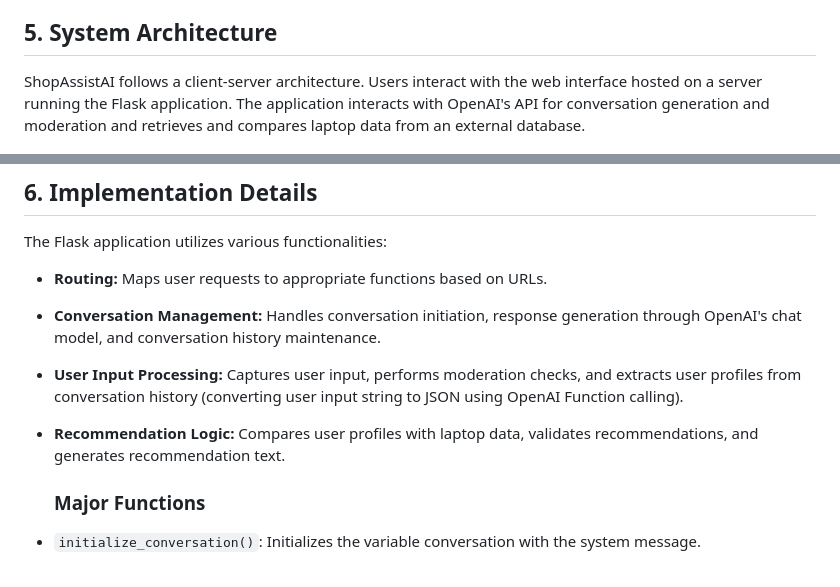
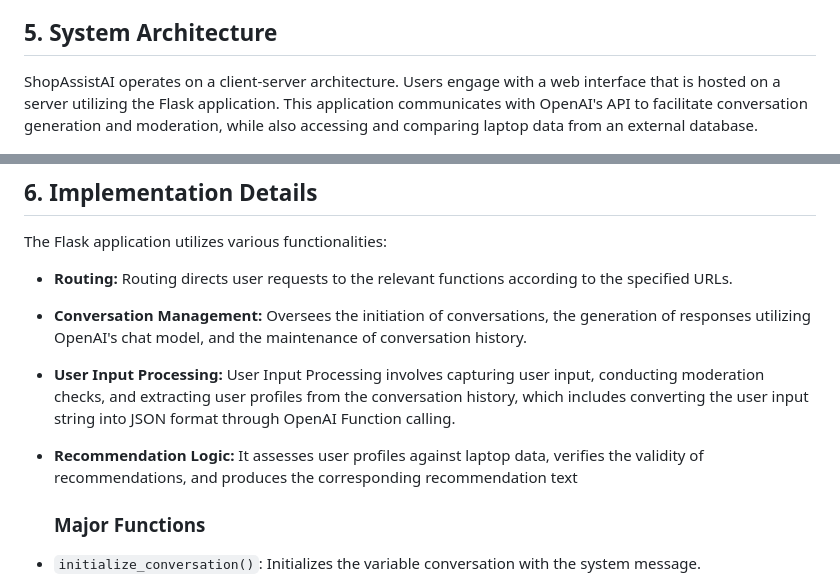
Before and after one commit to SanjayaKumarSahoo/shop-assist-aI, a Markdown page: README.MD, 2 parts joined by grey strips. Rendered like a GitHub page.

Commit message:
Initial commit

```diff
--- a/README.MD
+++ b/README.MD
@@ -54,9 +54,9 @@ description provided at the end of each entry. The chatbot will employ large lan
 
 ## 5. System Architecture
 
-ShopAssistAI follows a client-server architecture. Users interact with the web interface hosted on a server running the
-Flask application. The application interacts with OpenAI's API for conversation generation and moderation and retrieves
-and compares laptop data from an external database.
+ShopAssistAI operates on a client-server architecture. Users engage with a web interface that is hosted on a server
+utilizing the Flask application. This application communicates with OpenAI's API to facilitate conversation generation
+and moderation, while also accessing and comparing laptop data from an external database.
 
 ![stages](./images/stages.png)
 
@@ -66,13 +66,14 @@ and compares laptop data from an external database.
 
 The Flask application utilizes various functionalities:
 
-- **Routing:** Maps user requests to appropriate functions based on URLs.
-- **Conversation Management:** Handles conversation initiation, response generation through OpenAI's chat model, and
-  conversation history maintenance.
-- **User Input Processing:** Captures user input, performs moderation checks, and extracts user profiles from
-  conversation history (converting user input string to JSON using OpenAI Function calling).
-- **Recommendation Logic:** Compares user profiles with laptop data, validates recommendations, and generates
-  recommendation text.
+- **Routing:** Routing directs user requests to the relevant functions according to the specified URLs.
+- **Conversation Management:** Oversees the initiation of conversations, the generation of
+  responses utilizing OpenAI's chat model, and the maintenance of conversation history.
+- **User Input Processing:** User Input Processing involves capturing user input, conducting moderation checks, and
+  extracting user profiles from the conversation history, which includes converting the user input string into JSON
+  format through OpenAI Function calling.
+- **Recommendation Logic:** It assesses user profiles against laptop data, verifies the validity of recommendations,
+  and produces the corresponding recommendation text
 
   ### Major Functions
 - `initialize_conversation()`: Initializes the variable conversation with the system message.
```
